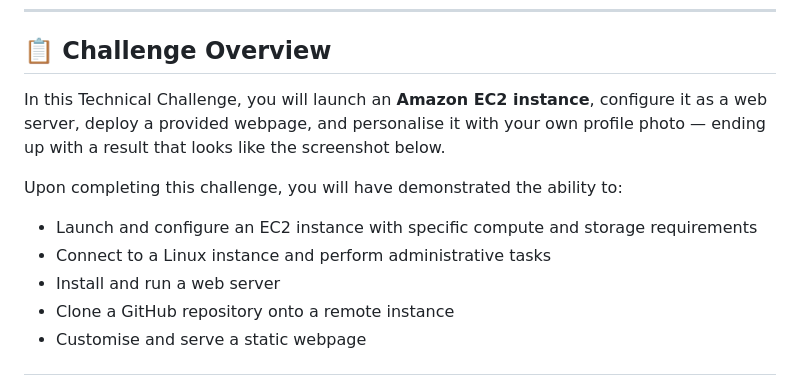
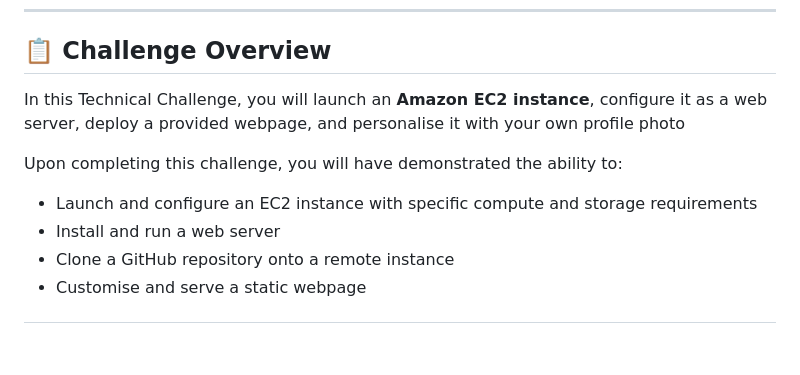
Before and after one commit to ReynaldoLuevano/besa-awsfoundations, a Markdown page: week-1/README.md, the part around the change. Drawn GitHub-style; blank space fills up the shorter version.

Commit message:
Updated Week 1

```diff
--- a/week-1/README.md
+++ b/week-1/README.md
@@ -6,12 +6,11 @@
 
 ## 📋 Challenge Overview
 
-In this Technical Challenge, you will launch an **Amazon EC2 instance**, configure it as a web server, deploy a provided webpage, and personalise it with your own profile photo — ending up with a result that looks like the screenshot below.
+In this Technical Challenge, you will launch an **Amazon EC2 instance**, configure it as a web server, deploy a provided webpage, and personalise it with your own profile photo
 
 Upon completing this challenge, you will have demonstrated the ability to:
 
 - Launch and configure an EC2 instance with specific compute and storage requirements
-- Connect to a Linux instance and perform administrative tasks
 - Install and run a web server
 - Clone a GitHub repository onto a remote instance
 - Customise and serve a static webpage
```
Also changed, not shown: week-1/assets/challenge-screenshot.png (added).
